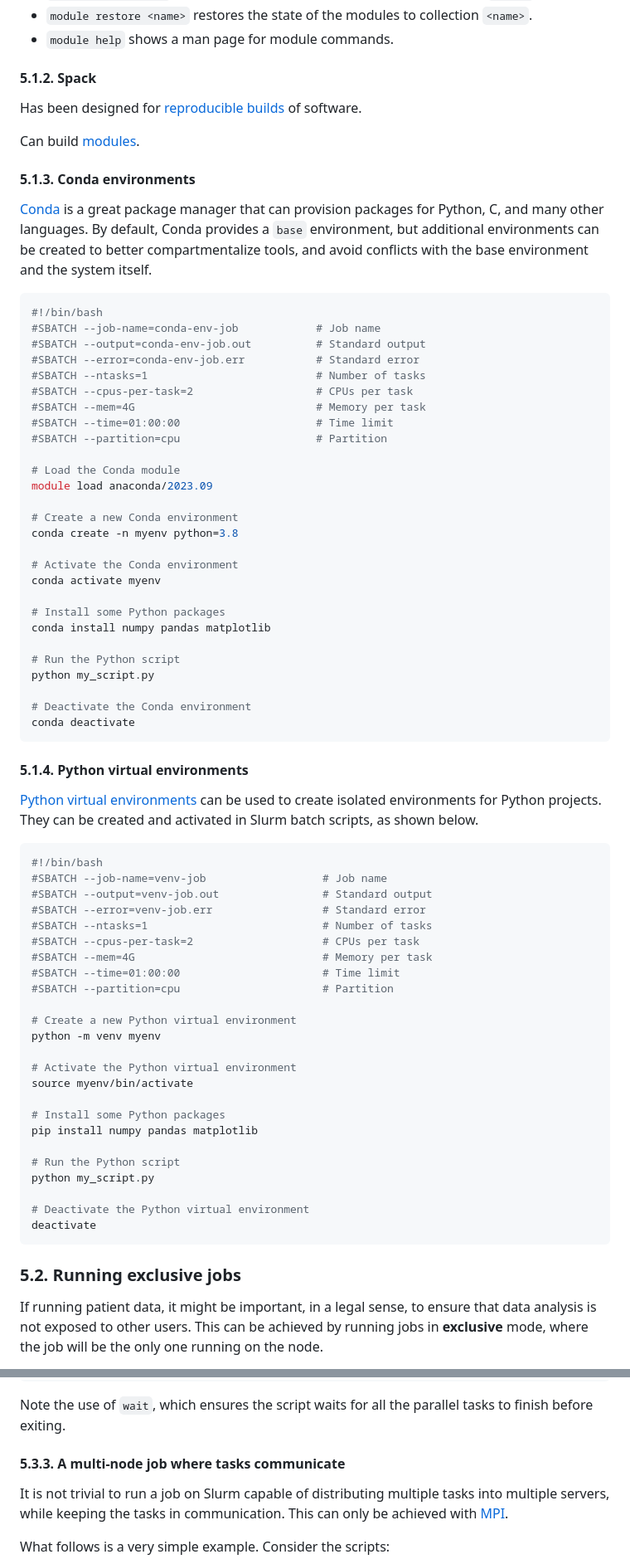
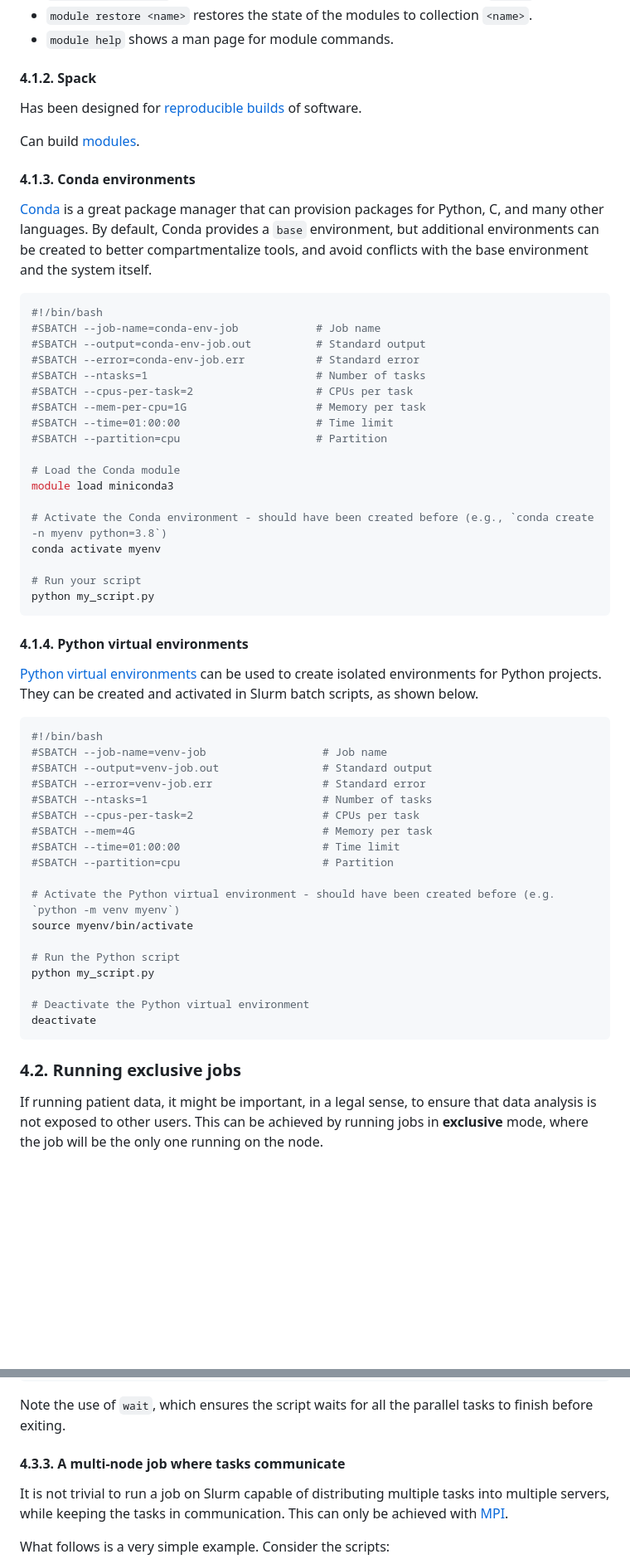
Before and after one commit to HCEMM/sc-tutorials, a Markdown page: slurm_tutorial/README.md, 2 parts joined by grey strips. Shown at 83% size. GitHub-like rendering; blank space fills up the shorter version.

Commit message:
Some fixes on slurm tutorial

````diff
--- a/slurm_tutorial/README.md
+++ b/slurm_tutorial/README.md
@@ -150,13 +134,13 @@ The implementation of [modules](https://curc.readthedocs.io/en/latest/compute/mo
 * `module restore <name>` restores the state of the modules to collection `<name>`.
 * `module help` shows a man page for module commands.
 
-#### 5.1.2. Spack
+#### 4.1.2. Spack
 
 Has been designed for [reproducible builds](https://spack.readthedocs.io/en/latest/features.html) of software.
 
 Can build [modules](https://spack-tutorial.readthedocs.io/en/latest/tutorial_modules.html).
 
-#### 5.1.3. Conda environments
+#### 4.1.3. Conda environments
 
 [Conda](https://docs.conda.io/en/latest/) is a great package manager that can provision packages for Python, C, and many other languages. By default, Conda provides a `base` environment, but additional environments can be created to better compartmentalize tools, and avoid conflicts with the base environment and the system itself.
 
@@ -167,30 +151,21 @@ Can build [modules](https://spack-tutorial.readthedocs.io/en/latest/tutorial_mod
 #SBATCH --error=conda-env-job.err           # Standard error
 #SBATCH --ntasks=1                          # Number of tasks
 #SBATCH --cpus-per-task=2                   # CPUs per task
-#SBATCH --mem=4G                            # Memory per task
+#SBATCH --mem-per-cpu=1G                    # Memory per task
 #SBATCH --time=01:00:00                     # Time limit
 #SBATCH --partition=cpu                     # Partition
 
 # Load the Conda module
-module load anaconda/2023.09
+module load miniconda3
 
-# Create a new Conda environment
-conda create -n myenv python=3.8
-
-# Activate the Conda environment
+# Activate the Conda environment - should have been created before (e.g., `conda create -n myenv python=3.8`)
 conda activate myenv
 
-# Install some Python packages
-conda install numpy pandas matplotlib
-
-# Run the Python script
+# Run your script
 python my_script.py
-
-# Deactivate the Conda environment
-conda deactivate
 ```
 
-#### 5.1.4. Python virtual environments
+#### 4.1.4. Python virtual environments
 
 [Python virtual environments](https://docs.python.org/3/library/venv.html) can be used to create isolated environments for Python projects. They can be created and activated in Slurm batch scripts, as shown below.
 
@@ -205,14 +180,8 @@ conda deactivate
 #SBATCH --time=01:00:00                      # Time limit
 #SBATCH --partition=cpu                      # Partition
 
-# Create a new Python virtual environment
-python -m venv myenv
-
-# Activate the Python virtual environment
+# Activate the Python virtual environment - should have been created before (e.g. `python -m venv myenv`)
 source myenv/bin/activate
-
-# Install some Python packages
-pip install numpy pandas matplotlib
 
 # Run the Python script
 python my_script.py
@@ -221,7 +190,7 @@ python my_script.py
 deactivate
 ```
 
-### 5.2. Running exclusive jobs
+### 4.2. Running exclusive jobs
 
 If running patient data, it might be important, in a legal sense, to ensure that data analysis is not exposed to other users. This can be achieved by running jobs in **exclusive** mode, where the job will be the only one running on the node.
 
@@ -299,7 +268,7 @@ wait
 ```
 Note the use of `wait`, which ensures the script waits for all the parallel tasks to finish before exiting.
 
-#### 5.3.3. A multi-node job where tasks communicate
+#### 4.3.3. A multi-node job where tasks communicate
 
 It is not trivial to run a job on Slurm capable of distributing multiple tasks into multiple servers, while keeping the tasks in communication. This can only be achieved with [MPI](https://en.wikipedia.org/wiki/Message_Passing_Interface).
 
````
Also changed, not shown: other parts of slurm_tutorial/README.md (+24 -40 lines).
